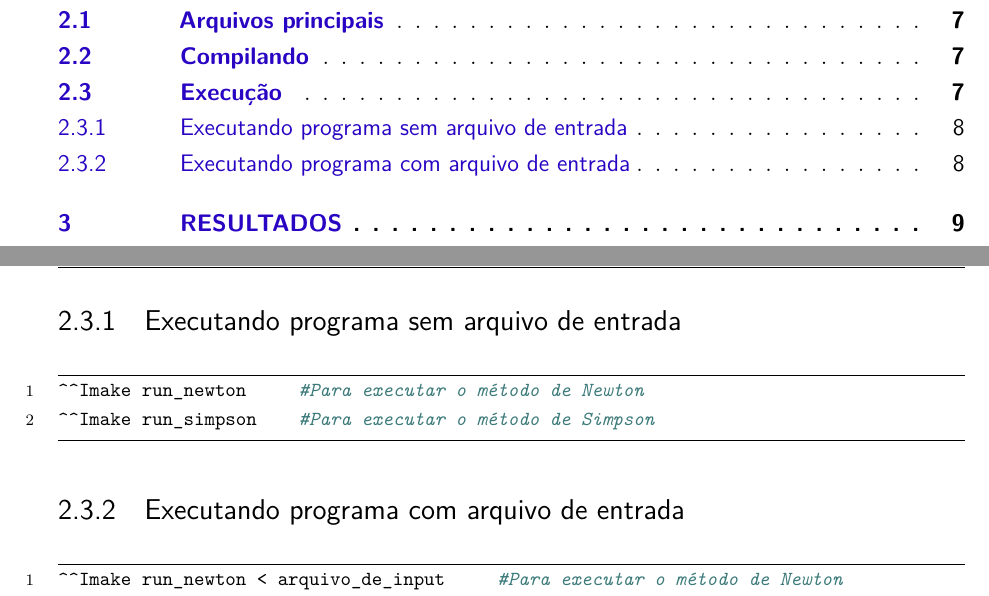
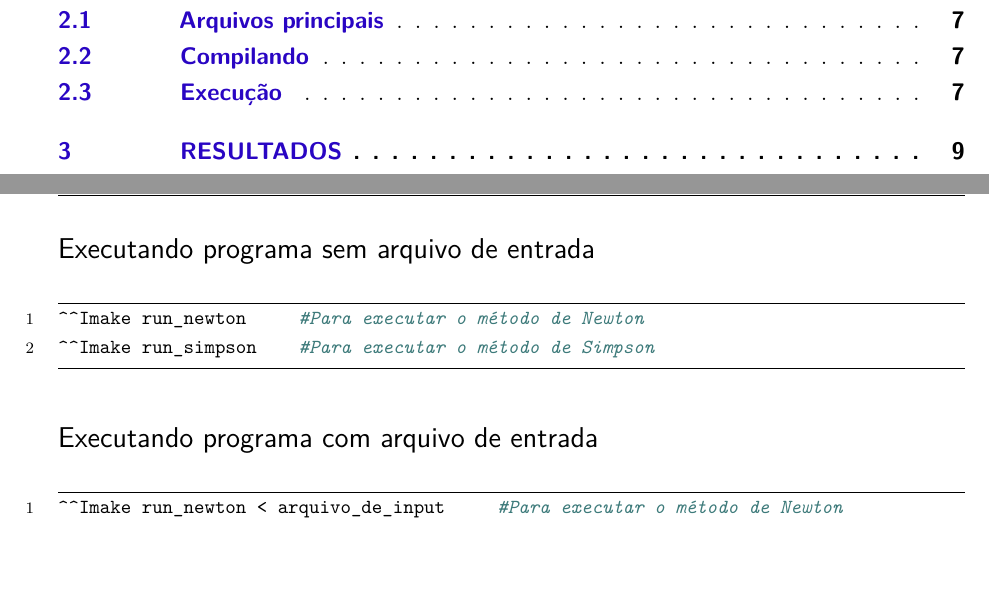
Before and after one commit to vpereira13/Calculo-Numerico, a LaTeX thesis (Trabalho 2/Relatório/relatorio.tex, which reads Trabalho 2/Relatório/instrucoes.tex): two parts of pages 4 and 10 of 19, joined at a grey line, cut so that both start at the same text, the shorter picture padded with empty space. Compiled offline with XeLaTeX.

Commit message:
Atualização no indice

```diff
--- a/Trabalho 2/Relatório/instrucoes.tex
+++ b/Trabalho 2/Relatório/instrucoes.tex
@@ -37,13 +37,13 @@ arquivo de entrada, ou colocando os dados um a um. Como foi solicitado uns
 testes específicos, deixamos disponíveis, na pasta \texttt{inputs/}, os testes
 para serem executados.
 
-\subsection{Executando programa sem arquivo de entrada}
+\subsection*{Executando programa sem arquivo de entrada}
 \begin{minted}[autogobble,breaklines,linenos,frame=lines,fontsize=\footnotesize]{bash}
 	make run_newton     #Para executar o método de Newton
 	make run_simpson    #Para executar o método de Simpson
 \end{minted}
 
-\subsection{Executando programa com arquivo de entrada}
+\subsection*{Executando programa com arquivo de entrada}
 \label{subsec:ex_com}
 \begin{minted}[autogobble,breaklines,linenos,frame=lines,fontsize=\footnotesize]{bash}
 	make run_newton < arquivo_de_input     #Para executar o método de Newton
```
